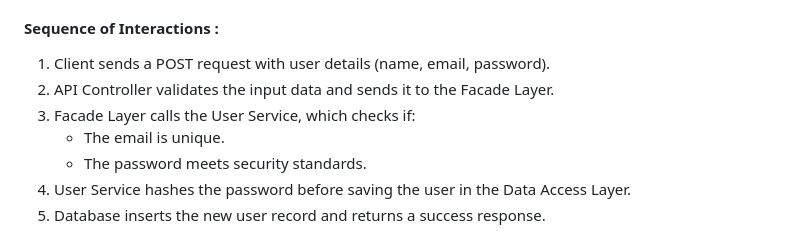
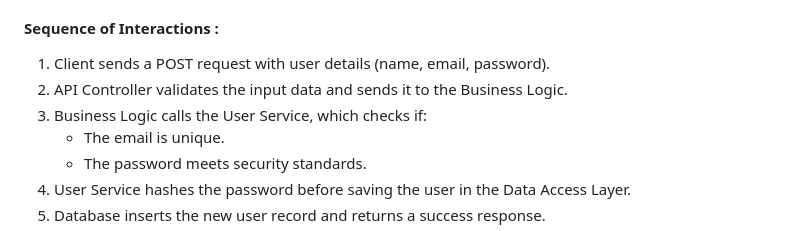
Before and after one commit to THO-Gaetan/holbertonschool-HbNb, a Markdown page: UML/README.md, the part around the change printed below. Rendered like a GitHub page.

```diff
--- a/UML/README.md
+++ b/UML/README.md
@@ -183,8 +183,8 @@ This section includes sequence diagrams for selected API calls, providing explan
 
 #### Sequence of Interactions :
 1. Client sends a POST request with user details (name, email, password).
-2. API Controller validates the input data and sends it to the Facade Layer.
-3. Facade Layer calls the User Service, which checks if:
+2. API Controller validates the input data and sends it to the Business Logic.
+3. Business Logic calls the User Service, which checks if:
     - The email is unique.
     - The password meets security standards.
 4. User Service hashes the password before saving the user in the Data Access Layer.
```
Also changed, not shown: other parts of UML/README.md (+13 -13 lines).
